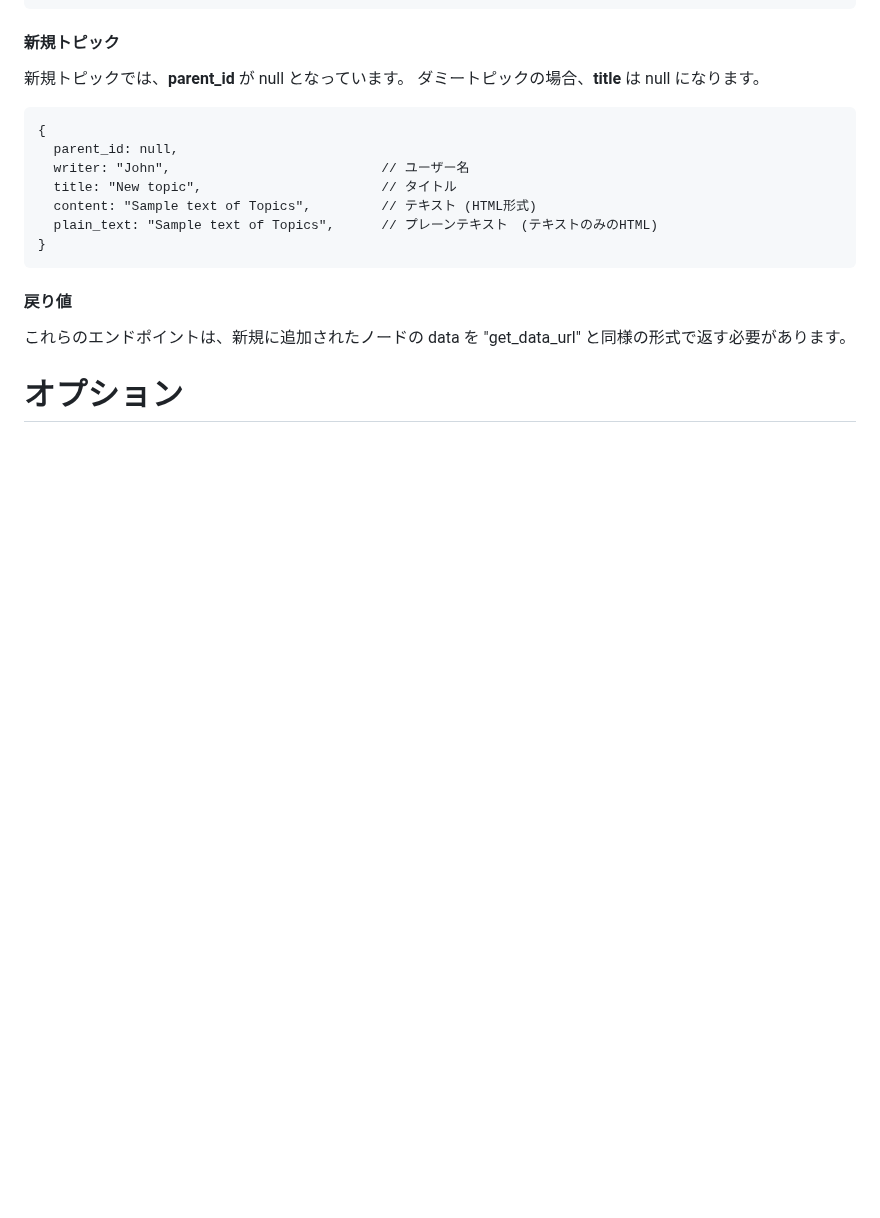
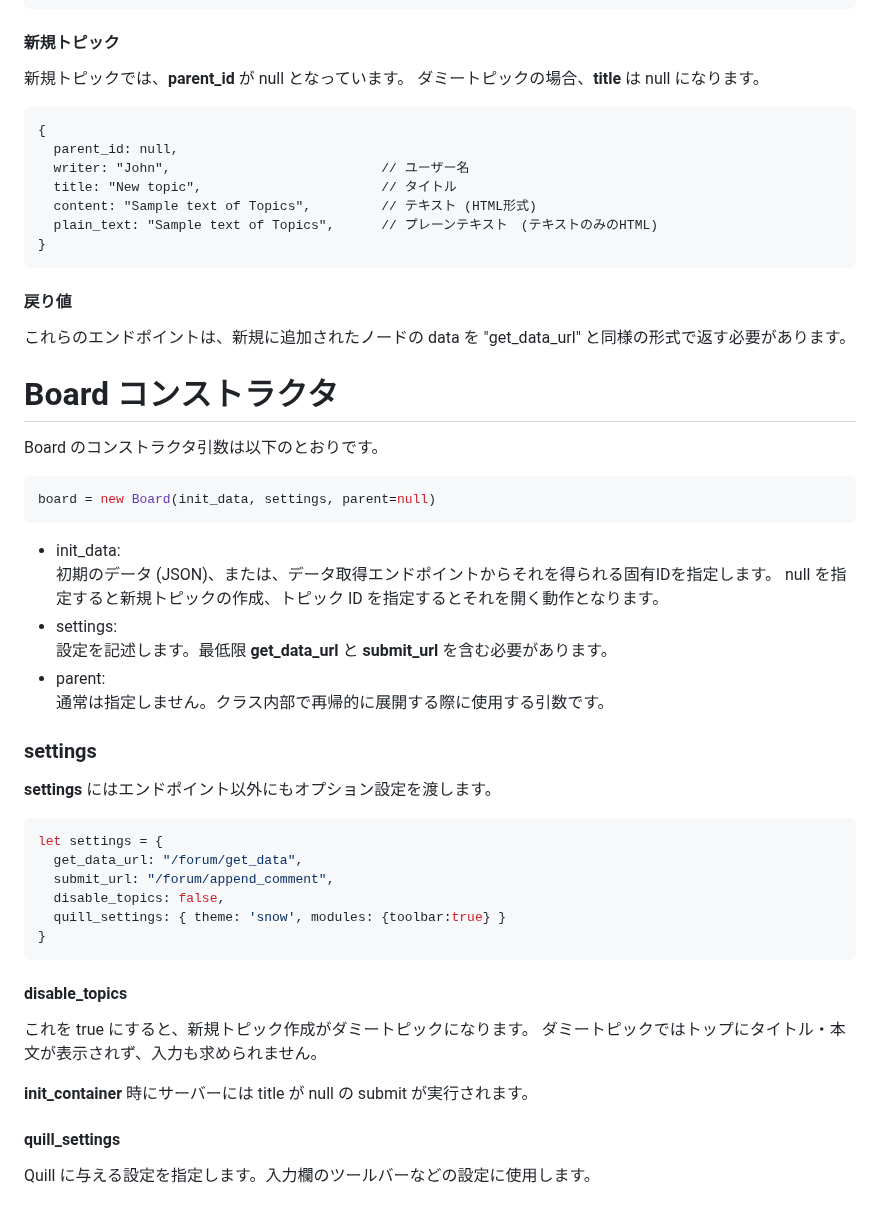
Before and after one commit to htoku3/SimpleForum, a Markdown page: README.md, the part around the change. GitHub-like rendering; blank space fills up the shorter version.

Commit message:
Update README.md
Board コンストラクタの説明を追記

````diff
--- a/README.md
+++ b/README.md
@@ -111,4 +111,37 @@ content にコメントの本文が記述されますが、Quill から得られ
 #### 戻り値
 これらのエンドポイントは、新規に追加されたノードの data を "get_data_url" と同様の形式で返す必要があります。
 
-# オプション
+# Board コンストラクタ
+
+Board のコンストラクタ引数は以下のとおりです。
+```javascript
+board = new Board(init_data, settings, parent=null)
+```
+* init_data:
+  初期のデータ (JSON)、または、データ取得エンドポイントからそれを得られる固有IDを指定します。
+  null を指定すると新規トピックの作成、トピック ID を指定するとそれを開く動作となります。
+* settings:
+  設定を記述します。最低限 **get_data_url** と **submit_url** を含む必要があります。
+* parent:
+  通常は指定しません。クラス内部で再帰的に展開する際に使用する引数です。
+
+### settings
+
+**settings** にはエンドポイント以外にもオプション設定を渡します。
+
+```javascript
+let settings = {
+  get_data_url: "/forum/get_data",
+  submit_url: "/forum/append_comment",
+  disable_topics: false,
+  quill_settings: { theme: 'snow', modules: {toolbar:true} }
+}
+```
+#### disable_topics
+これを true にすると、新規トピック作成がダミートピックになります。
+ダミートピックではトップにタイトル・本文が表示されず、入力も求められません。
+
+**init_container** 時にサーバーには title が null の submit が実行されます。
+
+#### quill_settings
+Quill に与える設定を指定します。入力欄のツールバーなどの設定に使用します。
````
